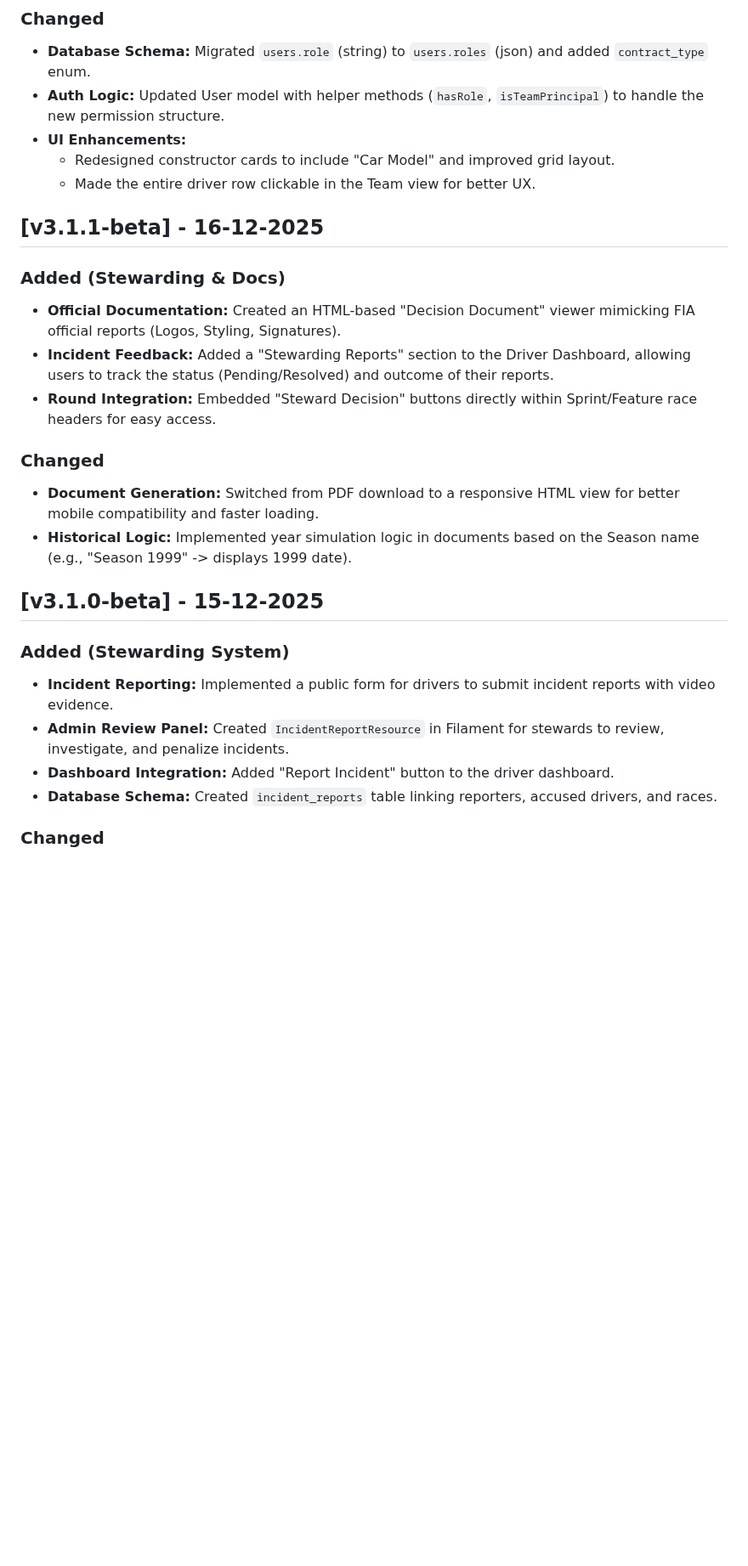
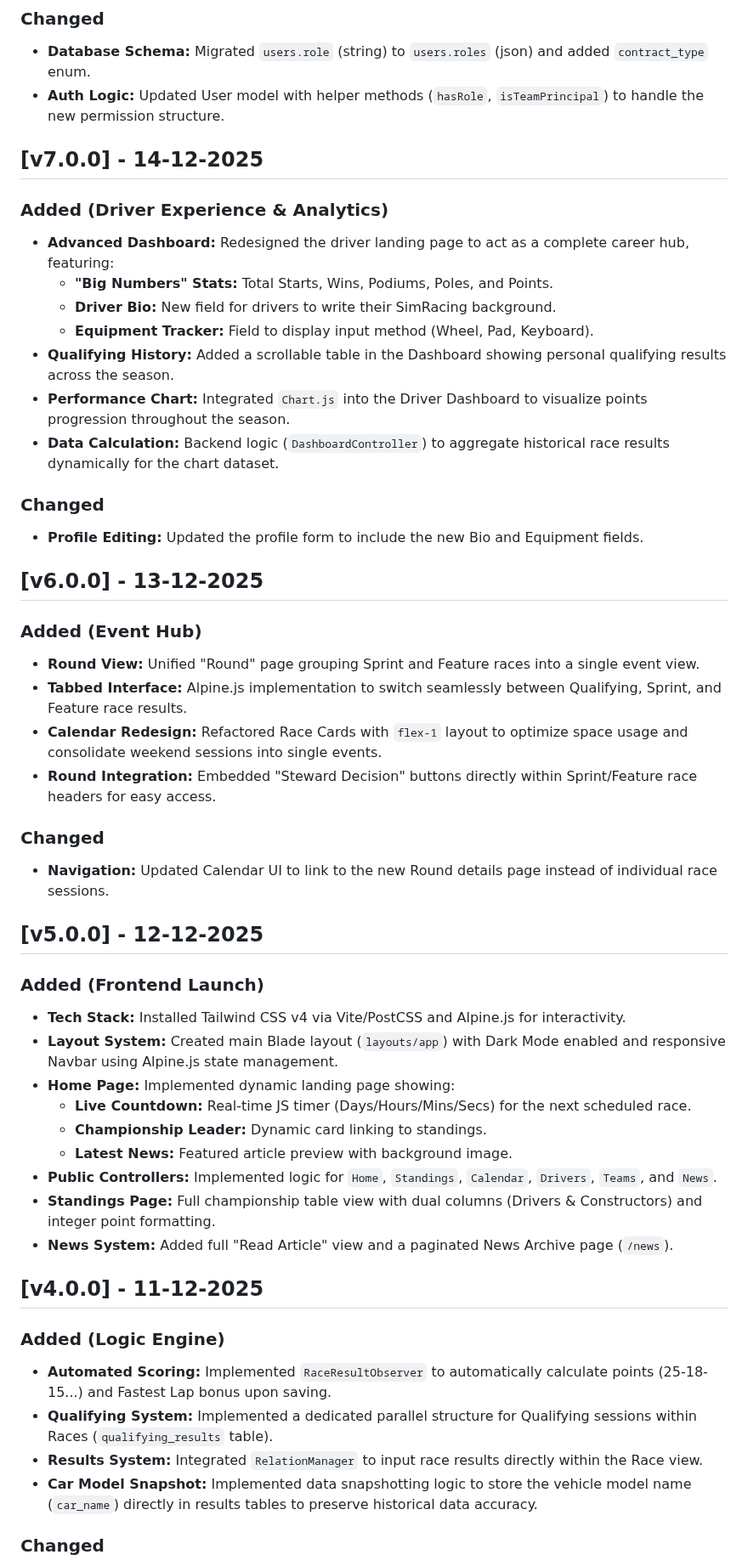
Before and after one commit to JorgeAlmohalla/wtcs-paddock, a Markdown page: CHANGELOG.md, the part around one of its changes. Shown at 85% size. Rendered like a GitHub page; blank space fills up the shorter version.

```diff
--- a/CHANGELOG.md
+++ b/CHANGELOG.md
@@ -19,25 +54,47 @@ and this project adheres to [Semantic Versioning](https://semver.org/spec/v2.0.0
 ### Changed
 - **Database Schema:** Migrated `users.role` (string) to `users.roles` (json) and added `contract_type` enum.
 - **Auth Logic:** Updated User model with helper methods (`hasRole`, `isTeamPrincipal`) to handle the new permission structure.
-- **UI Enhancements:**
-    - Redesigned constructor cards to include "Car Model" and improved grid layout.
-    - Made the entire driver row clickable in the Team view for better UX.
 
-## [v3.1.1-beta] - 16-12-2025
-### Added (Stewarding & Docs)
-- **Official Documentation:** Created an HTML-based "Decision Document" viewer mimicking FIA official reports (Logos, Styling, Signatures).
-- **Incident Feedback:** Added a "Stewarding Reports" section to the Driver Dashboard, allowing users to track the status (Pending/Resolved) and outcome of their reports.
+## [v7.0.0] - 14-12-2025
+### Added (Driver Experience & Analytics)
+- **Advanced Dashboard:** Redesigned the driver landing page to act as a complete career hub, featuring:
+    - **"Big Numbers" Stats:** Total Starts, Wins, Podiums, Poles, and Points.
+    - **Driver Bio:** New field for drivers to write their SimRacing background.
+    - **Equipment Tracker:** Field to display input method (Wheel, Pad, Keyboard).
+- **Qualifying History:** Added a scrollable table in the Dashboard showing personal qualifying results across the season.
+- **Performance Chart:** Integrated `Chart.js` into the Driver Dashboard to visualize points progression throughout the season.
+- **Data Calculation:** Backend logic (`DashboardController`) to aggregate historical race results dynamically for the chart dataset.
+
+### Changed
+- **Profile Editing:** Updated the profile form to include the new Bio and Equipment fields.
+
+## [v6.0.0] - 13-12-2025
+### Added (Event Hub)
+- **Round View:** Unified "Round" page grouping Sprint and Feature races into a single event view.
+- **Tabbed Interface:** Alpine.js implementation to switch seamlessly between Qualifying, Sprint, and Feature race results.
+- **Calendar Redesign:** Refactored Race Cards with `flex-1` layout to optimize space usage and consolidate weekend sessions into single events.
 - **Round Integration:** Embedded "Steward Decision" buttons directly within Sprint/Feature race headers for easy access.
 
 ### Changed
-- **Document Generation:** Switched from PDF download to a responsive HTML view for better mobile compatibility and faster loading.
-- **Historical Logic:** Implemented year simulation logic in documents based on the Season name (e.g., "Season 1999" -> displays 1999 date).
+- **Navigation:** Updated Calendar UI to link to the new Round details page instead of individual race sessions.
 
-## [v3.1.0-beta] - 15-12-2025
-### Added (Stewarding System)
-- **Incident Reporting:** Implemented a public form for drivers to submit incident reports with video evidence.
-- **Admin Review Panel:** Created `IncidentReportResource` in Filament for stewards to review, investigate, and penalize incidents.
-- **Dashboard Integration:** Added "Report Incident" button to the driver dashboard.
-- **Database Schema:** Created `incident_reports` table linking reporters, accused drivers, and races.
+## [v5.0.0] - 12-12-2025
+### Added (Frontend Launch)
+- **Tech Stack:** Installed Tailwind CSS v4 via Vite/PostCSS and Alpine.js for interactivity.
+- **Layout System:** Created main Blade layout (`layouts/app`) with Dark Mode enabled and responsive Navbar using Alpine.js state management.
+- **Home Page:** Implemented dynamic landing page showing:
+    - **Live Countdown:** Real-time JS timer (Days/Hours/Mins/Secs) for the next scheduled race.
+    - **Championship Leader:** Dynamic card linking to standings.
+    - **Latest News:** Featured article preview with background image.
+- **Public Controllers:** Implemented logic for `Home`, `Standings`, `Calendar`, `Drivers`, `Teams`, and `News`.
+- **Standings Page:** Full championship table view with dual columns (Drivers & Constructors) and integer point formatting.
+- **News System:** Added full "Read Article" view and a paginated News Archive page (`/news`).
+
+## [v4.0.0] - 11-12-2025
+### Added (Logic Engine)
+- **Automated Scoring:** Implemented `RaceResultObserver` to automatically calculate points (25-18-15...) and Fastest Lap bonus upon saving.
+- **Qualifying System:** Implemented a dedicated parallel structure for Qualifying sessions within Races (`qualifying_results` table).
+- **Results System:** Integrated `RelationManager` to input race results directly within the Race view.
+- **Car Model Snapshot:** Implemented data snapshotting logic to store the vehicle model name (`car_name`) directly in results tables to preserve historical data accuracy.
 
 ### Changed
```
Also changed, not shown: other parts of CHANGELOG.md (+56 -54 lines), README.md (+30 -14 lines).
